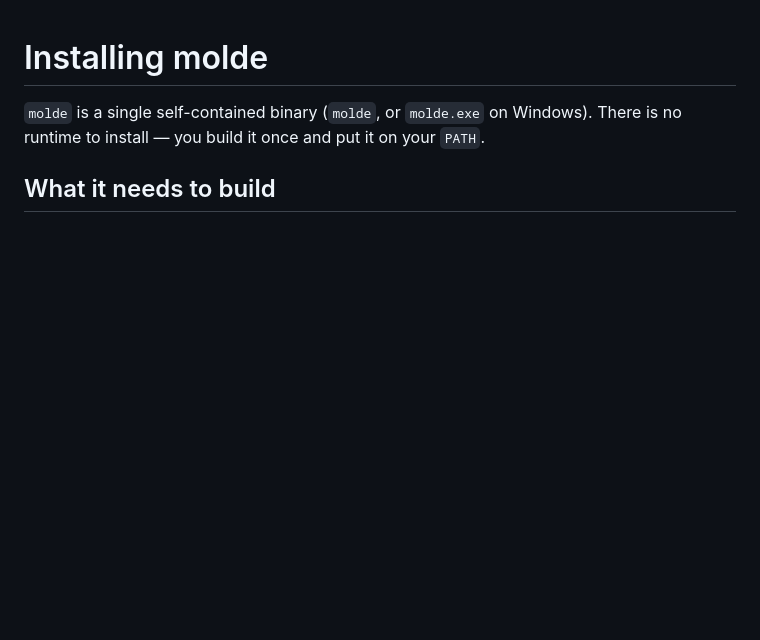
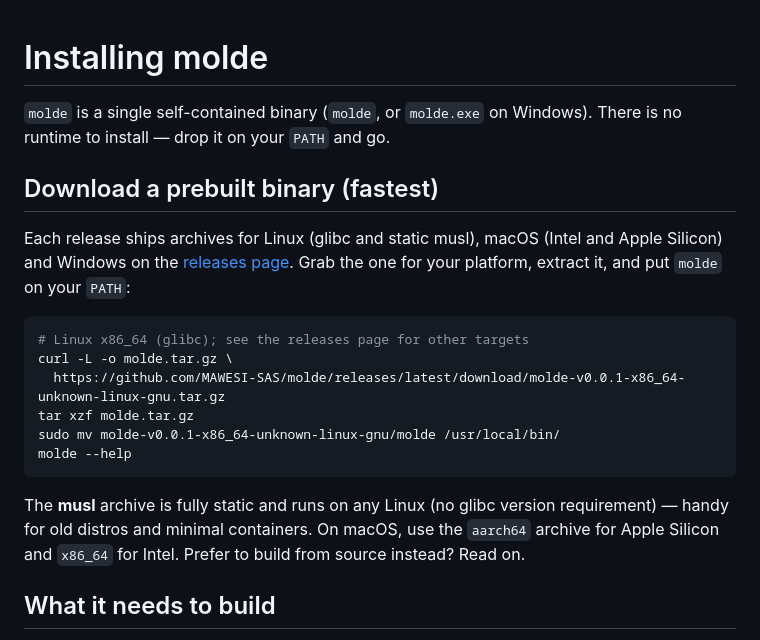
Before and after one commit to MAWESI-SAS/molde, a Markdown page: docs/install.md, the part around the change. Rendered like a GitHub page; blank space fills up the shorter version.

Commit message:
docs: point install guide at the prebuilt release binaries
Now that v0.0.1 publishes archives for Linux (glibc/musl), macOS (x86_64/arm64)
and Windows, add a 'Download a prebuilt binary' section linking the releases page
with a copy-paste install example.

Co-Authored-By: Claude Opus 4.8 (1M context) <noreply@anthropic.com>

````diff
--- a/docs/install.md
+++ b/docs/install.md
@@ -1,7 +1,28 @@
 # Installing molde
 
 `molde` is a single self-contained binary (`molde`, or `molde.exe` on Windows).
-There is no runtime to install — you build it once and put it on your `PATH`.
+There is no runtime to install — drop it on your `PATH` and go.
+
+## Download a prebuilt binary (fastest)
+
+Each release ships archives for Linux (glibc and static musl), macOS (Intel and
+Apple Silicon) and Windows on the
+[releases page](https://github.com/MAWESI-SAS/molde/releases/latest). Grab the
+one for your platform, extract it, and put `molde` on your `PATH`:
+
+```bash
+# Linux x86_64 (glibc); see the releases page for other targets
+curl -L -o molde.tar.gz \
+  https://github.com/MAWESI-SAS/molde/releases/latest/download/molde-v0.0.1-x86_64-unknown-linux-gnu.tar.gz
+tar xzf molde.tar.gz
+sudo mv molde-v0.0.1-x86_64-unknown-linux-gnu/molde /usr/local/bin/
+molde --help
+```
+
+The **musl** archive is fully static and runs on any Linux (no glibc version
+requirement) — handy for old distros and minimal containers. On macOS, use the
+`aarch64` archive for Apple Silicon and `x86_64` for Intel. Prefer to build from
+source instead? Read on.
 
 ## What it needs to build
 
````
